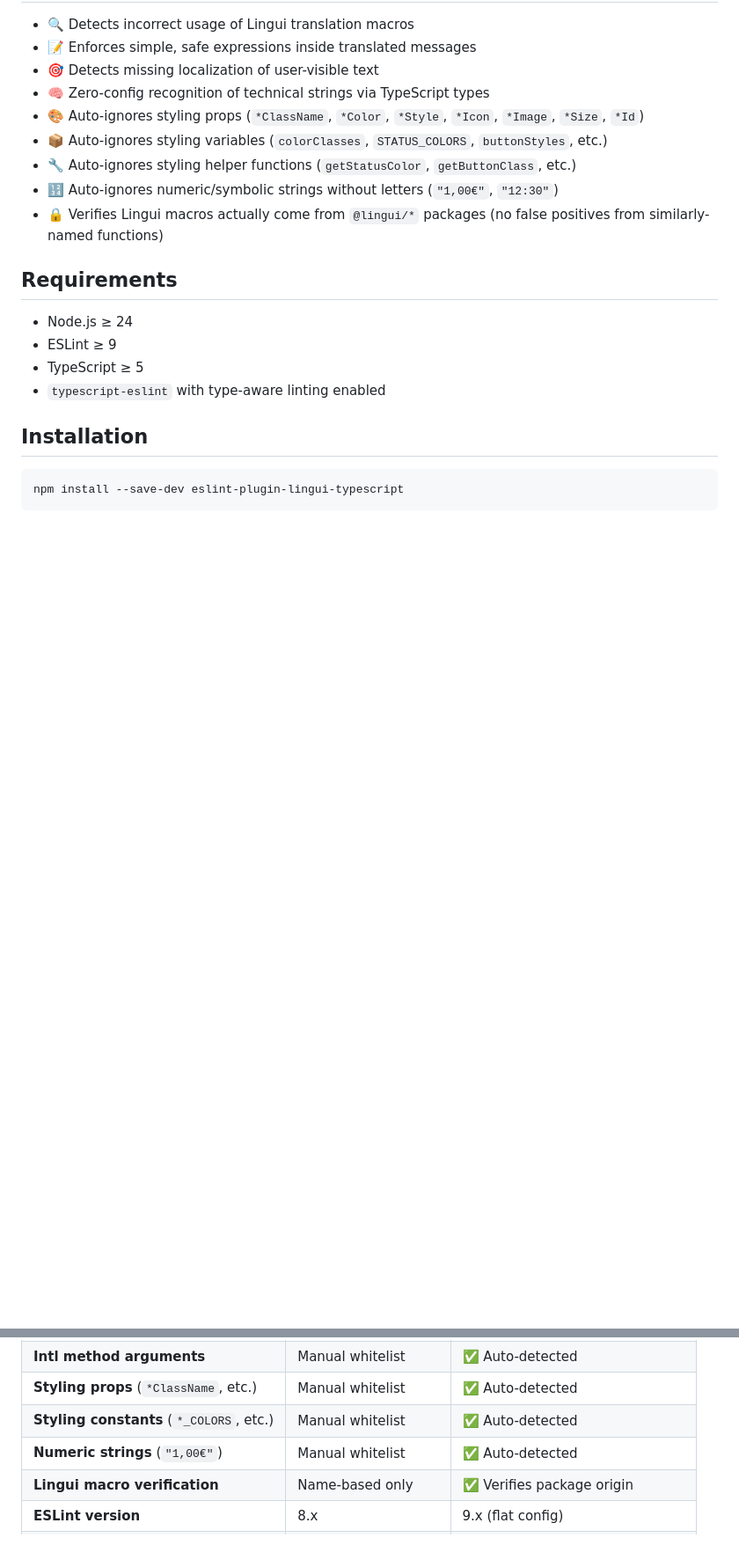
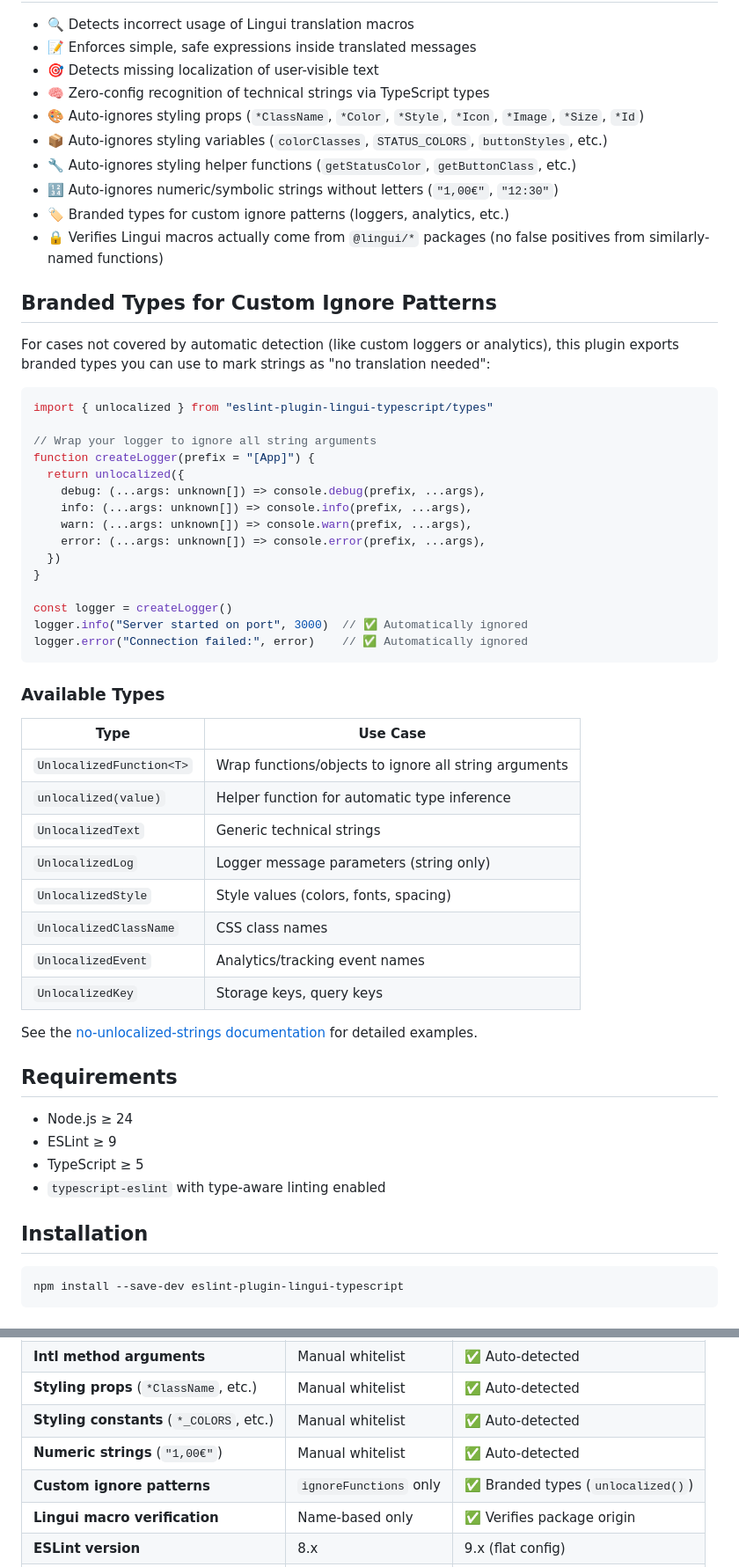
Before and after one commit to sebastian-software/eslint-plugin-lingui-typescript, a Markdown page: README.md, 2 parts joined by grey strips. Shown at 88% size. GitHub-like rendering; blank space fills up the shorter version.

Commit message:
docs: add branded types documentation to README and rule docs

````diff
--- a/README.md
+++ b/README.md
@@ -60,7 +60,45 @@ const label = t("save")  // ❌ Not confused with Lingui
 - 📦 Auto-ignores styling variables (`colorClasses`, `STATUS_COLORS`, `buttonStyles`, etc.)
 - 🔧 Auto-ignores styling helper functions (`getStatusColor`, `getButtonClass`, etc.)
 - 🔢 Auto-ignores numeric/symbolic strings without letters (`"1,00€"`, `"12:30"`)
+- 🏷️ Branded types for custom ignore patterns (loggers, analytics, etc.)
 - 🔒 Verifies Lingui macros actually come from `@lingui/*` packages (no false positives from similarly-named functions)
+
+## Branded Types for Custom Ignore Patterns
+
+For cases not covered by automatic detection (like custom loggers or analytics), this plugin exports branded types you can use to mark strings as "no translation needed":
+
+```ts
+import { unlocalized } from "eslint-plugin-lingui-typescript/types"
+
+// Wrap your logger to ignore all string arguments
+function createLogger(prefix = "[App]") {
+  return unlocalized({
+    debug: (...args: unknown[]) => console.debug(prefix, ...args),
+    info: (...args: unknown[]) => console.info(prefix, ...args),
+    warn: (...args: unknown[]) => console.warn(prefix, ...args),
+    error: (...args: unknown[]) => console.error(prefix, ...args),
+  })
+}
+
+const logger = createLogger()
+logger.info("Server started on port", 3000)  // ✅ Automatically ignored
+logger.error("Connection failed:", error)    // ✅ Automatically ignored
+```
+
+### Available Types
+
+| Type | Use Case |
+|------|----------|
+| `UnlocalizedFunction<T>` | Wrap functions/objects to ignore all string arguments |
+| `unlocalized(value)` | Helper function for automatic type inference |
+| `UnlocalizedText` | Generic technical strings |
+| `UnlocalizedLog` | Logger message parameters (string only) |
+| `UnlocalizedStyle` | Style values (colors, fonts, spacing) |
+| `UnlocalizedClassName` | CSS class names |
+| `UnlocalizedEvent` | Analytics/tracking event names |
+| `UnlocalizedKey` | Storage keys, query keys |
+
+See the [no-unlocalized-strings documentation](docs/rules/no-unlocalized-strings.md#branded-types) for detailed examples.
 
 ## Requirements
 
@@ -141,6 +179,7 @@ This plugin is a TypeScript-focused alternative to the official [eslint-plugin-l
 | **Styling props** (`*ClassName`, etc.) | Manual whitelist | ✅ Auto-detected |
 | **Styling constants** (`*_COLORS`, etc.) | Manual whitelist | ✅ Auto-detected |
 | **Numeric strings** (`"1,00€"`) | Manual whitelist | ✅ Auto-detected |
+| **Custom ignore patterns** | `ignoreFunctions` only | ✅ Branded types (`unlocalized()`) |
 | **Lingui macro verification** | Name-based only | ✅ Verifies package origin |
 | **ESLint version** | 8.x | 9.x (flat config) |
 | **Config format** | Legacy `.eslintrc` | Flat config only |
````
Also changed, not shown: docs/rules/no-unlocalized-strings.md (+22 -2 lines).
